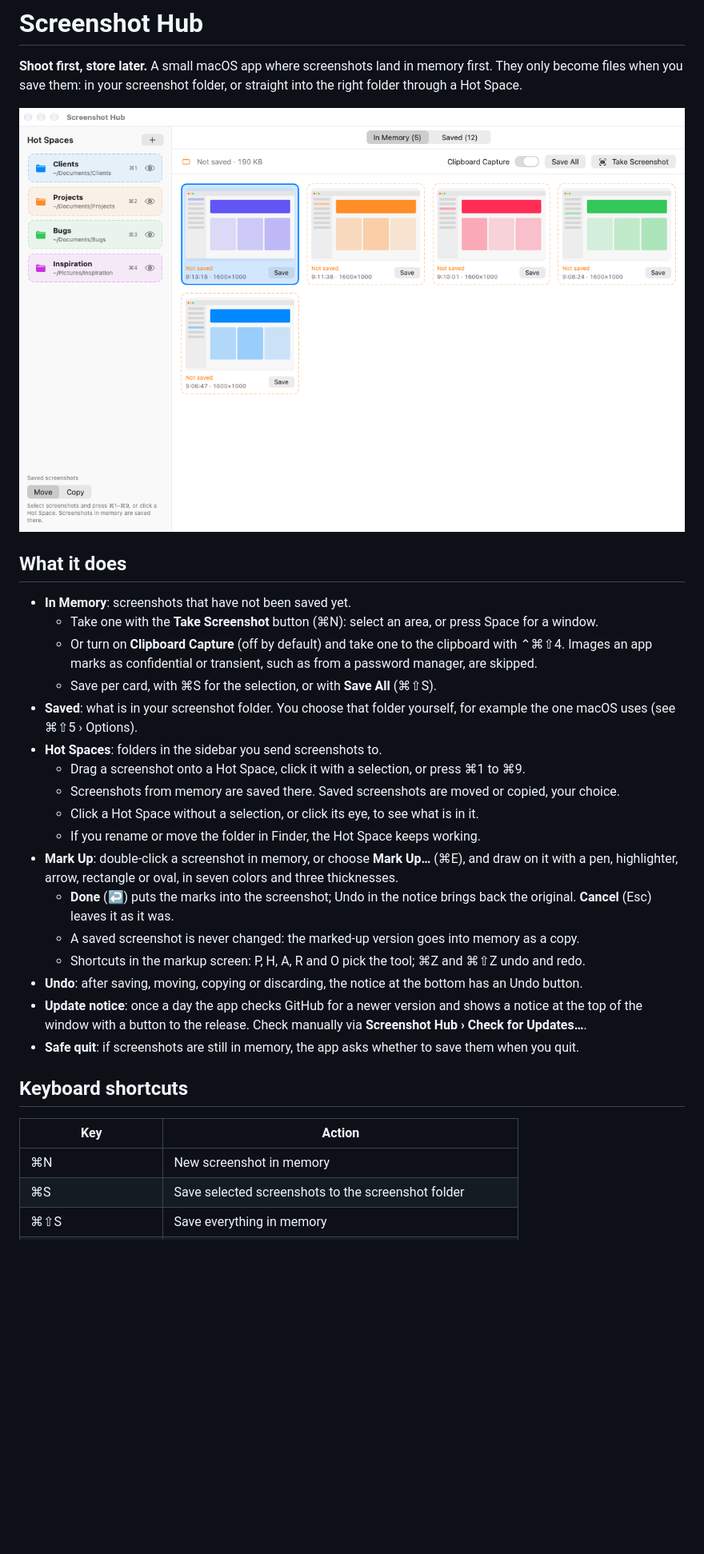
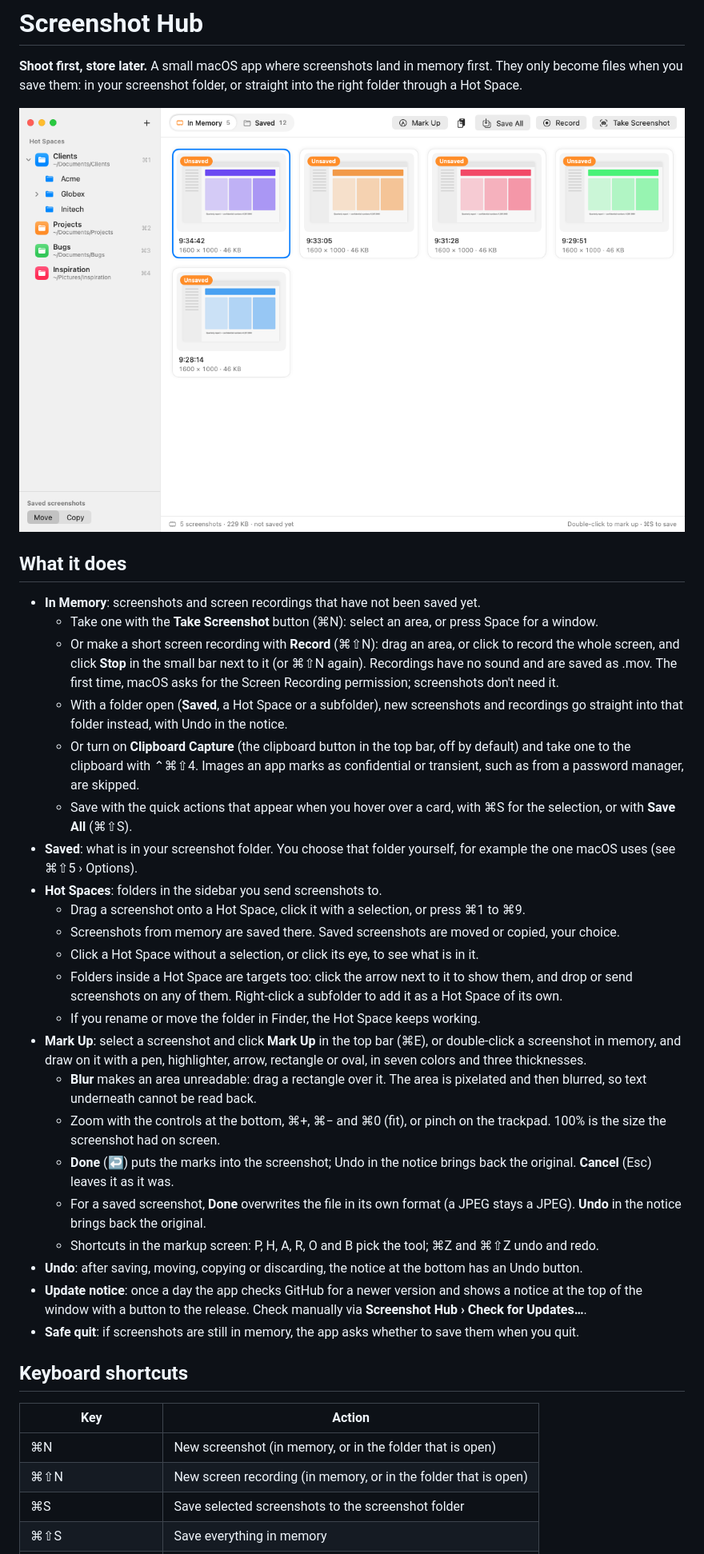
Before and after one commit to vdKolk/screenshot-hub, a Markdown page: README.md, the part around the change. Shown at 80% size. Drawn GitHub-style; pictures changed too: docs/screenshot.png; blank space fills up the shorter version.

```diff
--- a/README.md
+++ b/README.md
@@ -6,20 +6,25 @@
 
 ## What it does
 
-- **In Memory**: screenshots that have not been saved yet.
+- **In Memory**: screenshots and screen recordings that have not been saved yet.
   - Take one with the **Take Screenshot** button (⌘N): select an area, or press Space for a window.
-  - Or turn on **Clipboard Capture** (off by default) and take one to the clipboard with ⌃⌘⇧4. Images an app marks as confidential or transient, such as from a password manager, are skipped.
-  - Save per card, with ⌘S for the selection, or with **Save All** (⌘⇧S).
+  - Or make a short screen recording with **Record** (⌘⇧N): drag an area, or click to record the whole screen, and click **Stop** in the small bar next to it (or ⌘⇧N again). Recordings have no sound and are saved as .mov. The first time, macOS asks for the Screen Recording permission; screenshots don't need it.
+  - With a folder open (**Saved**, a Hot Space or a subfolder), new screenshots and recordings go straight into that folder instead, with Undo in the notice.
+  - Or turn on **Clipboard Capture** (the clipboard button in the top bar, off by default) and take one to the clipboard with ⌃⌘⇧4. Images an app marks as confidential or transient, such as from a password manager, are skipped.
+  - Save with the quick actions that appear when you hover over a card, with ⌘S for the selection, or with **Save All** (⌘⇧S).
 - **Saved**: what is in your screenshot folder. You choose that folder yourself, for example the one macOS uses (see ⌘⇧5 › Options).
 - **Hot Spaces**: folders in the sidebar you send screenshots to.
   - Drag a screenshot onto a Hot Space, click it with a selection, or press ⌘1 to ⌘9.
   - Screenshots from memory are saved there. Saved screenshots are moved or copied, your choice.
   - Click a Hot Space without a selection, or click its eye, to see what is in it.
+  - Folders inside a Hot Space are targets too: click the arrow next to it to show them, and drop or send screenshots on any of them. Right-click a subfolder to add it as a Hot Space of its own.
   - If you rename or move the folder in Finder, the Hot Space keeps working.
-- **Mark Up**: double-click a screenshot in memory, or choose **Mark Up…** (⌘E), and draw on it with a pen, highlighter, arrow, rectangle or oval, in seven colors and three thicknesses.
+- **Mark Up**: select a screenshot and click **Mark Up** in the top bar (⌘E), or double-click a screenshot in memory, and draw on it with a pen, highlighter, arrow, rectangle or oval, in seven colors and three thicknesses.
+  - **Blur** makes an area unreadable: drag a rectangle over it. The area is pixelated and then blurred, so text underneath cannot be read back.
+  - Zoom with the controls at the bottom, ⌘+, ⌘− and ⌘0 (fit), or pinch on the trackpad. 100% is the size the screenshot had on screen.
   - **Done** (↩) puts the marks into the screenshot; Undo in the notice brings back the original. **Cancel** (Esc) leaves it as it was.
-  - A saved screenshot is never changed: the marked-up version goes into memory as a copy.
-  - Shortcuts in the markup screen: P, H, A, R and O pick the tool; ⌘Z and ⌘⇧Z undo and redo.
+  - For a saved screenshot, **Done** overwrites the file in its own format (a JPEG stays a JPEG). **Undo** in the notice brings back the original.
+  - Shortcuts in the markup screen: P, H, A, R, O and B pick the tool; ⌘Z and ⌘⇧Z undo and redo.
 - **Undo**: after saving, moving, copying or discarding, the notice at the bottom has an Undo button.
 - **Update notice**: once a day the app checks GitHub for a newer version and shows a notice at the top of the window with a button to the release. Check manually via **Screenshot Hub › Check for Updates…**.
 - **Safe quit**: if screenshots are still in memory, the app asks whether to save them when you quit.
@@ -28,7 +33,8 @@
 
 | Key | Action |
 | --- | --- |
-| ⌘N | New screenshot in memory |
+| ⌘N | New screenshot (in memory, or in the folder that is open) |
+| ⌘⇧N | New screen recording (in memory, or in the folder that is open) |
 | ⌘S | Save selected screenshots to the screenshot folder |
 | ⌘⇧S | Save everything in memory |
 | ⌘E | Mark up the selected screenshot |
```
Also changed, not shown: CHANGELOG.md (+12 -0 lines), 2 other files.
